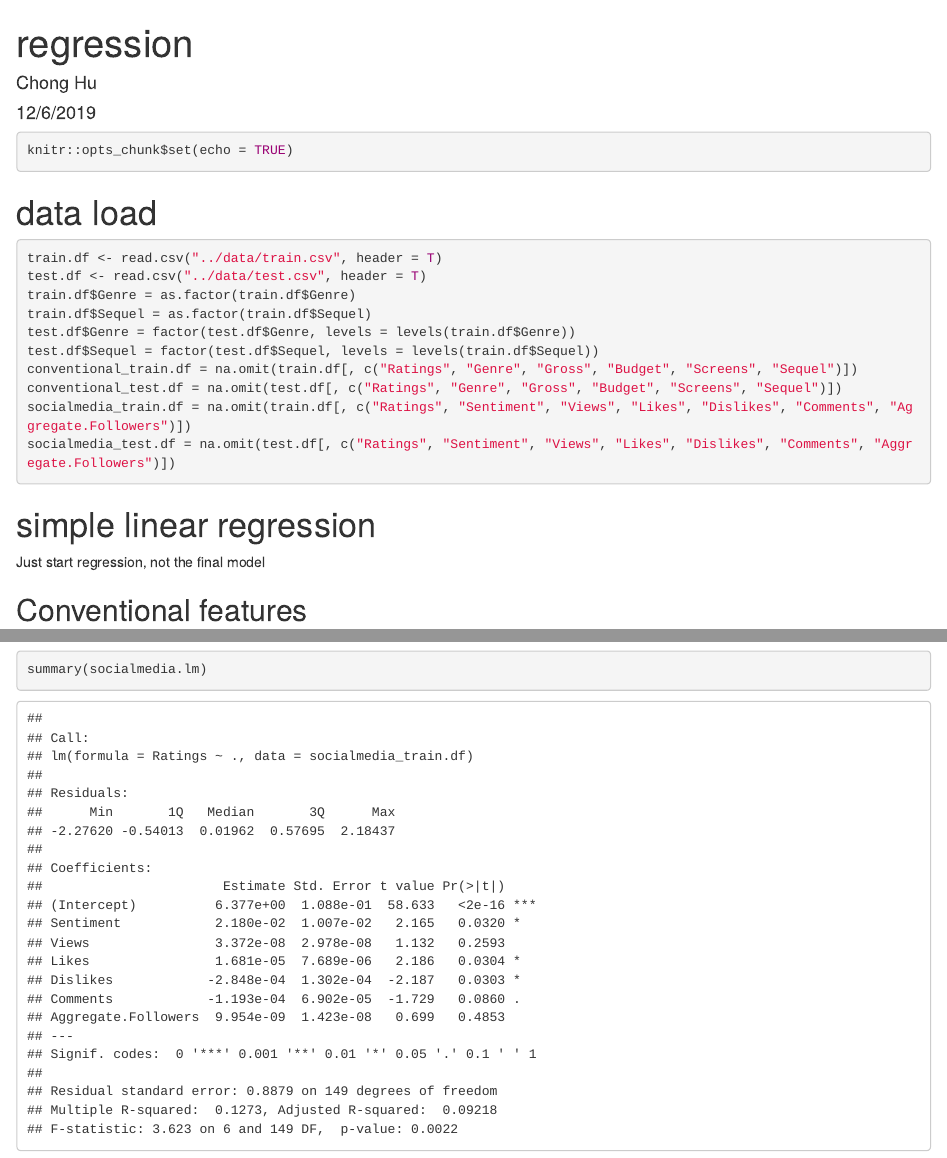
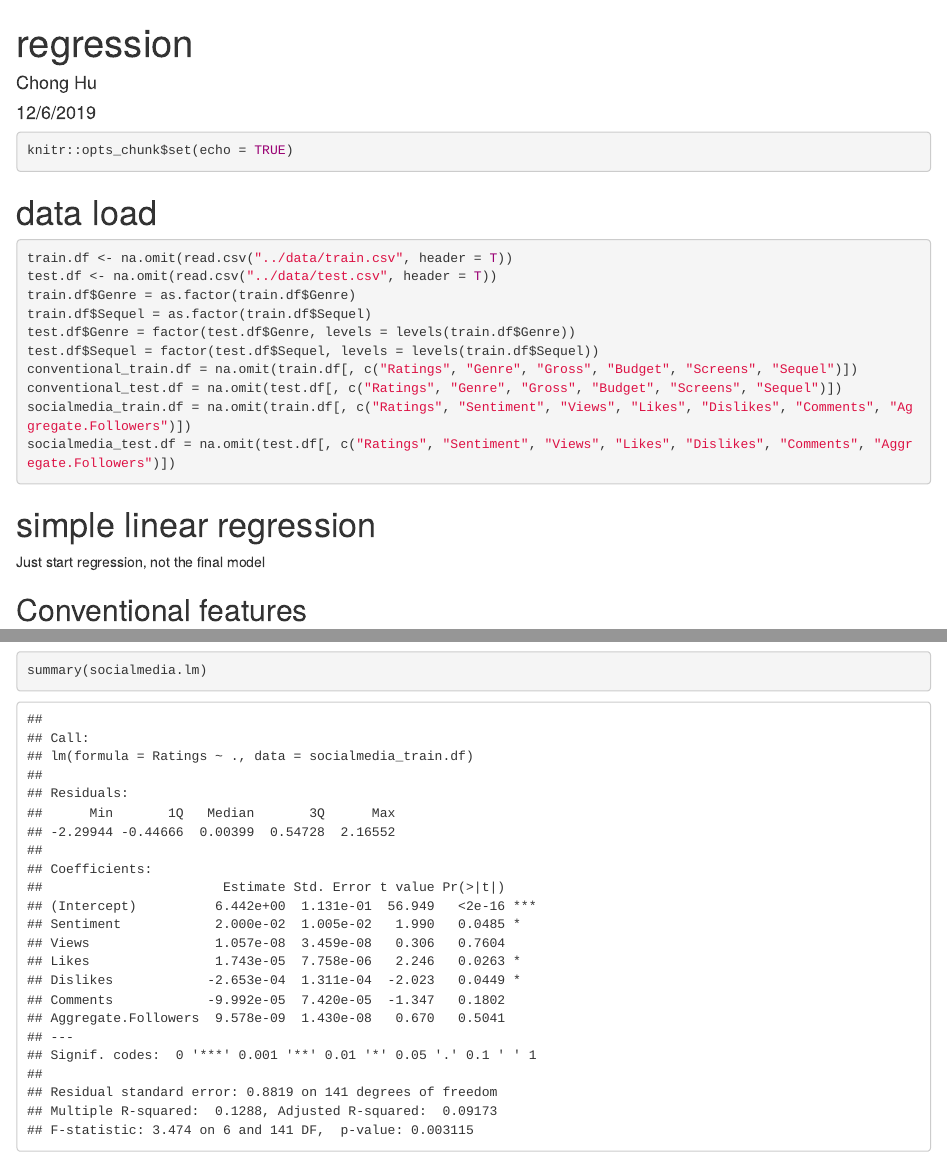
Before and after one commit to JackSnowWolf/EECS-E6690-final-project, an R Markdown document (methods/linear_regression.Rmd): the page in a window 1100 px wide, from its top, and a second part further down, joined at a grey line. Rendered offline with R 4.5, knitr and Pandoc, with nearby package versions; some code elsewhere in the file could not run offline.

Commit message:
[REVISE] regression

````diff
--- a/methods/linear_regression.Rmd
+++ b/methods/linear_regression.Rmd
@@ -14,8 +14,8 @@ knitr::opts_chunk$set(echo = TRUE)
 # data load
 
 ```{r}
-train.df <- read.csv("../data/train.csv", header = T)
-test.df <- read.csv("../data/test.csv", header = T)
+train.df <- na.omit(read.csv("../data/train.csv", header = T))
+test.df <- na.omit(read.csv("../data/test.csv", header = T))
 train.df$Genre = as.factor(train.df$Genre)
 train.df$Sequel = as.factor(train.df$Sequel)
 test.df$Genre = factor(test.df$Genre, levels = levels(train.df$Genre))
````
